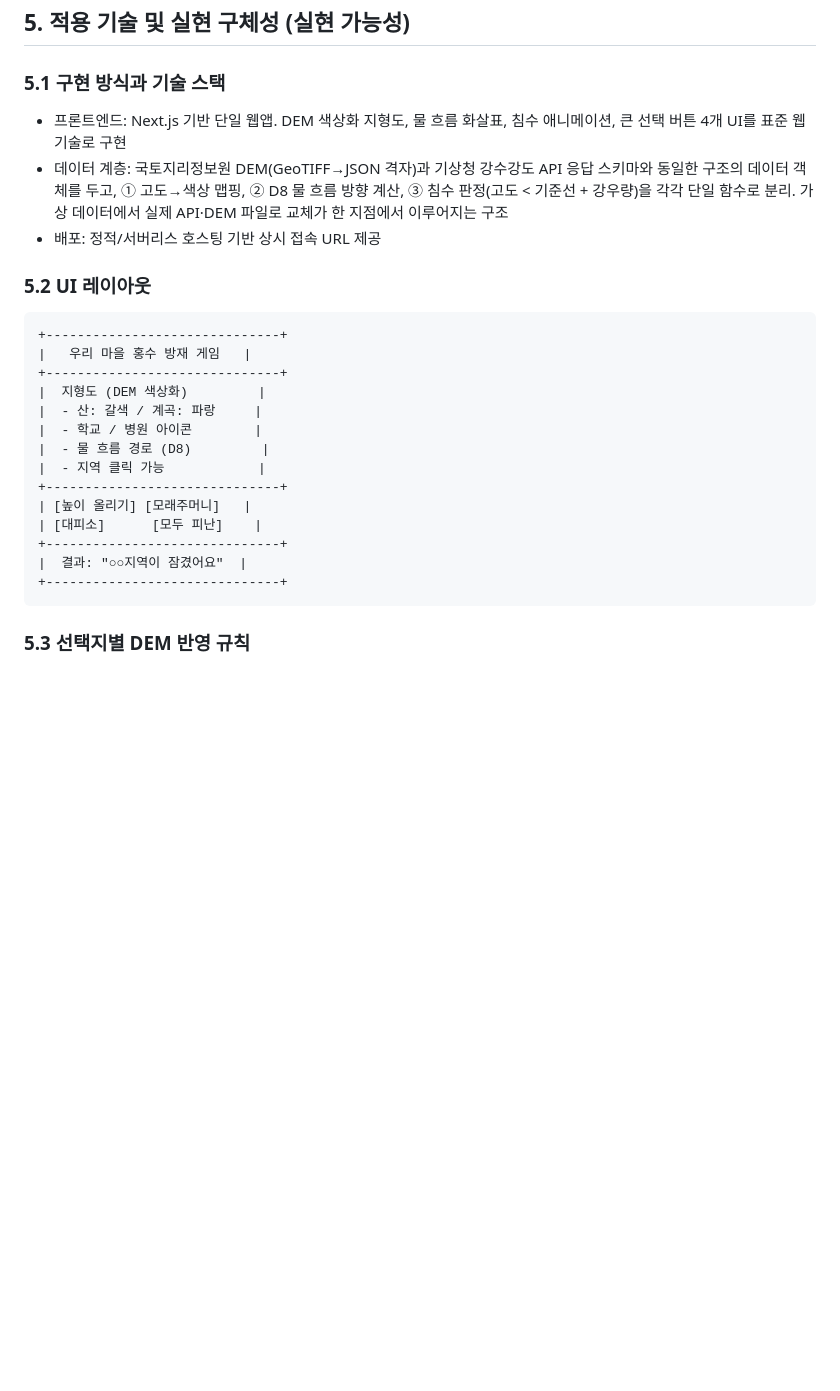
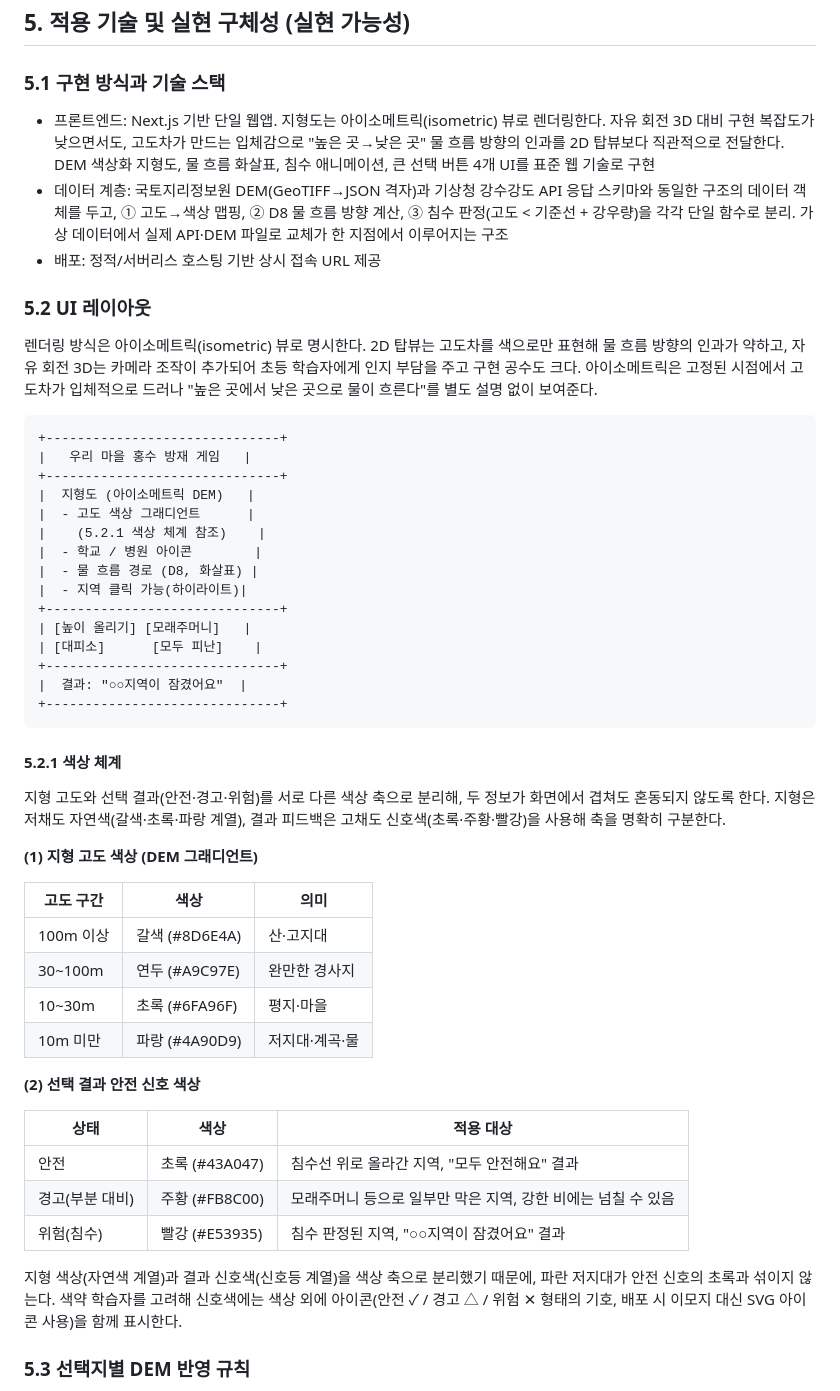
Before and after one commit to 26-weatherhackathon/weather-hackathon-demo, a Markdown page: docs/PLAN.md, the part around the change. GitHub-like rendering; blank space fills up the shorter version.

Commit message:
docs: ywkim 리뷰 반영 — 아이소메트릭 렌더링, 안전/위험 색상 체계 명시
- 5.2장: UI 렌더링 방식을 아이소메트릭 뷰로 명시(2D 탑뷰·자유 3D 대비 근거 기재)
- 5.2.1장(신설): 지형 고도 색상(자연색)과 선택 결과 안전 신호 색상(초록/주황/빨강)을 분리해 색상 체계 명시

Co-Authored-By: Claude Fable 5 <noreply@anthropic.com>

````diff
--- a/docs/PLAN.md
+++ b/docs/PLAN.md
@@ -71,21 +71,24 @@ Piaget의 구체적 조작기(초등 4~6학년) 인지 발달 단계에 맞춰
 
 ### 5.1 구현 방식과 기술 스택
 
-- 프론트엔드: Next.js 기반 단일 웹앱. DEM 색상화 지형도, 물 흐름 화살표, 침수 애니메이션, 큰 선택 버튼 4개 UI를 표준 웹 기술로 구현
+- 프론트엔드: Next.js 기반 단일 웹앱. 지형도는 아이소메트릭(isometric) 뷰로 렌더링한다. 자유 회전 3D 대비 구현 복잡도가 낮으면서도, 고도차가 만드는 입체감으로 "높은 곳→낮은 곳" 물 흐름 방향의 인과를 2D 탑뷰보다 직관적으로 전달한다. DEM 색상화 지형도, 물 흐름 화살표, 침수 애니메이션, 큰 선택 버튼 4개 UI를 표준 웹 기술로 구현
 - 데이터 계층: 국토지리정보원 DEM(GeoTIFF→JSON 격자)과 기상청 강수강도 API 응답 스키마와 동일한 구조의 데이터 객체를 두고, ① 고도→색상 맵핑, ② D8 물 흐름 방향 계산, ③ 침수 판정(고도 < 기준선 + 강우량)을 각각 단일 함수로 분리. 가상 데이터에서 실제 API·DEM 파일로 교체가 한 지점에서 이루어지는 구조
 - 배포: 정적/서버리스 호스팅 기반 상시 접속 URL 제공
 
 ### 5.2 UI 레이아웃
 
+렌더링 방식은 아이소메트릭(isometric) 뷰로 명시한다. 2D 탑뷰는 고도차를 색으로만 표현해 물 흐름 방향의 인과가 약하고, 자유 회전 3D는 카메라 조작이 추가되어 초등 학습자에게 인지 부담을 주고 구현 공수도 크다. 아이소메트릭은 고정된 시점에서 고도차가 입체적으로 드러나 "높은 곳에서 낮은 곳으로 물이 흐른다"를 별도 설명 없이 보여준다.
+
 ```
 +------------------------------+
 |   우리 마을 홍수 방재 게임   |
 +------------------------------+
-|  지형도 (DEM 색상화)         |
-|  - 산: 갈색 / 계곡: 파랑     |
+|  지형도 (아이소메트릭 DEM)   |
+|  - 고도 색상 그래디언트      |
+|    (5.2.1 색상 체계 참조)    |
 |  - 학교 / 병원 아이콘        |
-|  - 물 흐름 경로 (D8)         |
-|  - 지역 클릭 가능            |
+|  - 물 흐름 경로 (D8, 화살표) |
+|  - 지역 클릭 가능(하이라이트)|
 +------------------------------+
 | [높이 올리기] [모래주머니]   |
 | [대피소]      [모두 피난]    |
@@ -93,6 +96,29 @@ Piaget의 구체적 조작기(초등 4~6학년) 인지 발달 단계에 맞춰
 |  결과: "○○지역이 잠겼어요"  |
 +------------------------------+
 ```
+
+#### 5.2.1 색상 체계
+
+지형 고도와 선택 결과(안전·경고·위험)를 서로 다른 색상 축으로 분리해, 두 정보가 화면에서 겹쳐도 혼동되지 않도록 한다. 지형은 저채도 자연색(갈색·초록·파랑 계열), 결과 피드백은 고채도 신호색(초록·주황·빨강)을 사용해 축을 명확히 구분한다.
+
+**(1) 지형 고도 색상 (DEM 그래디언트)**
+
+| 고도 구간 | 색상 | 의미 |
+|---|---|---|
+| 100m 이상 | 갈색 (#8D6E4A) | 산·고지대 |
+| 30~100m | 연두 (#A9C97E) | 완만한 경사지 |
+| 10~30m | 초록 (#6FA96F) | 평지·마을 |
+| 10m 미만 | 파랑 (#4A90D9) | 저지대·계곡·물 |
+
+**(2) 선택 결과 안전 신호 색상**
+
+| 상태 | 색상 | 적용 대상 |
+|---|---|---|
+| 안전 | 초록 (#43A047) | 침수선 위로 올라간 지역, "모두 안전해요" 결과 |
+| 경고(부분 대비) | 주황 (#FB8C00) | 모래주머니 등으로 일부만 막은 지역, 강한 비에는 넘칠 수 있음 |
+| 위험(침수) | 빨강 (#E53935) | 침수 판정된 지역, "○○지역이 잠겼어요" 결과 |
+
+지형 색상(자연색 계열)과 결과 신호색(신호등 계열)을 색상 축으로 분리했기 때문에, 파란 저지대가 안전 신호의 초록과 섞이지 않는다. 색약 학습자를 고려해 신호색에는 색상 외에 아이콘(안전 ✓ / 경고 △ / 위험 ✕ 형태의 기호, 배포 시 이모지 대신 SVG 아이콘 사용)을 함께 표시한다.
 
 ### 5.3 선택지별 DEM 반영 규칙
 
````
